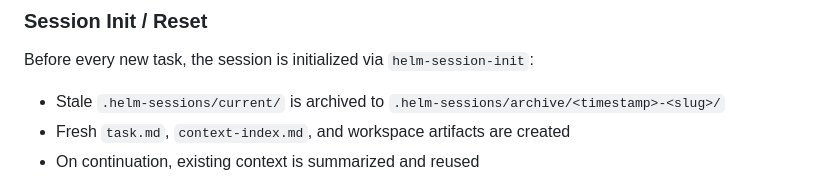
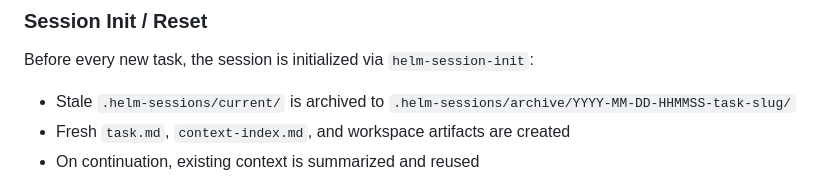
Before and after one commit to BarryTheShen/Helm, a Markdown page: AGENTS.md, the part around the change. GitHub-like rendering.

Commit message:
docs: fix session archive path references

```diff
--- a/AGENTS.md
+++ b/AGENTS.md
@@ -75,7 +75,7 @@ See `docs/ai/workflows.md` for full detail on the canonical loop and how it scal
 ### Session Init / Reset
 
 Before every new task, the session is initialized via `helm-session-init`:
-- Stale `.helm-sessions/current/` is archived to `.helm-sessions/archive/<timestamp>-<slug>/`
+- Stale `.helm-sessions/current/` is archived to `.helm-sessions/archive/YYYY-MM-DD-HHMMSS-task-slug/`
 - Fresh `task.md`, `context-index.md`, and workspace artifacts are created
 - On continuation, existing context is summarized and reused
 
```
Also changed, not shown: docs/ai/agents.md (+1 -1 lines), docs/ai/workflows.md (+1 -1 lines).
